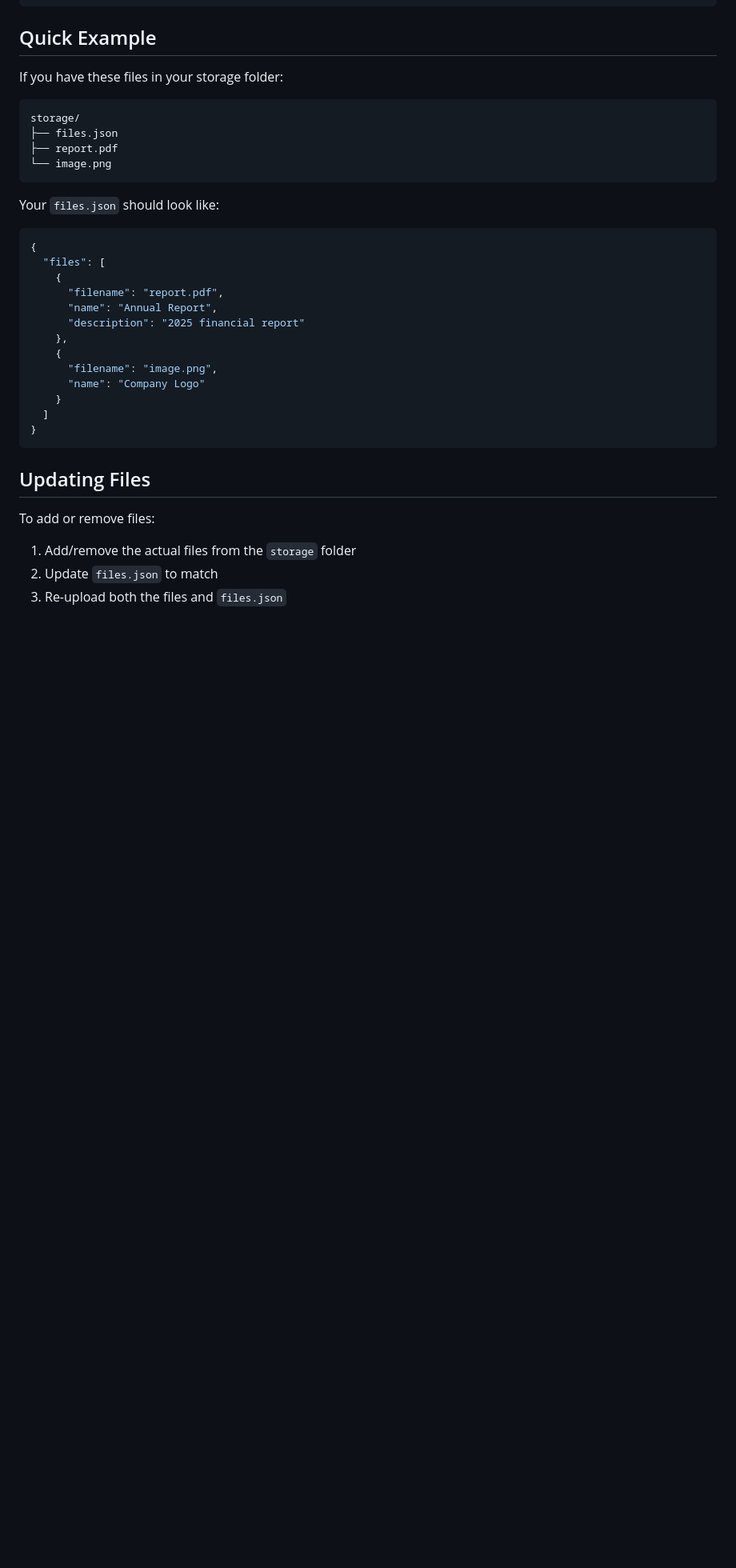
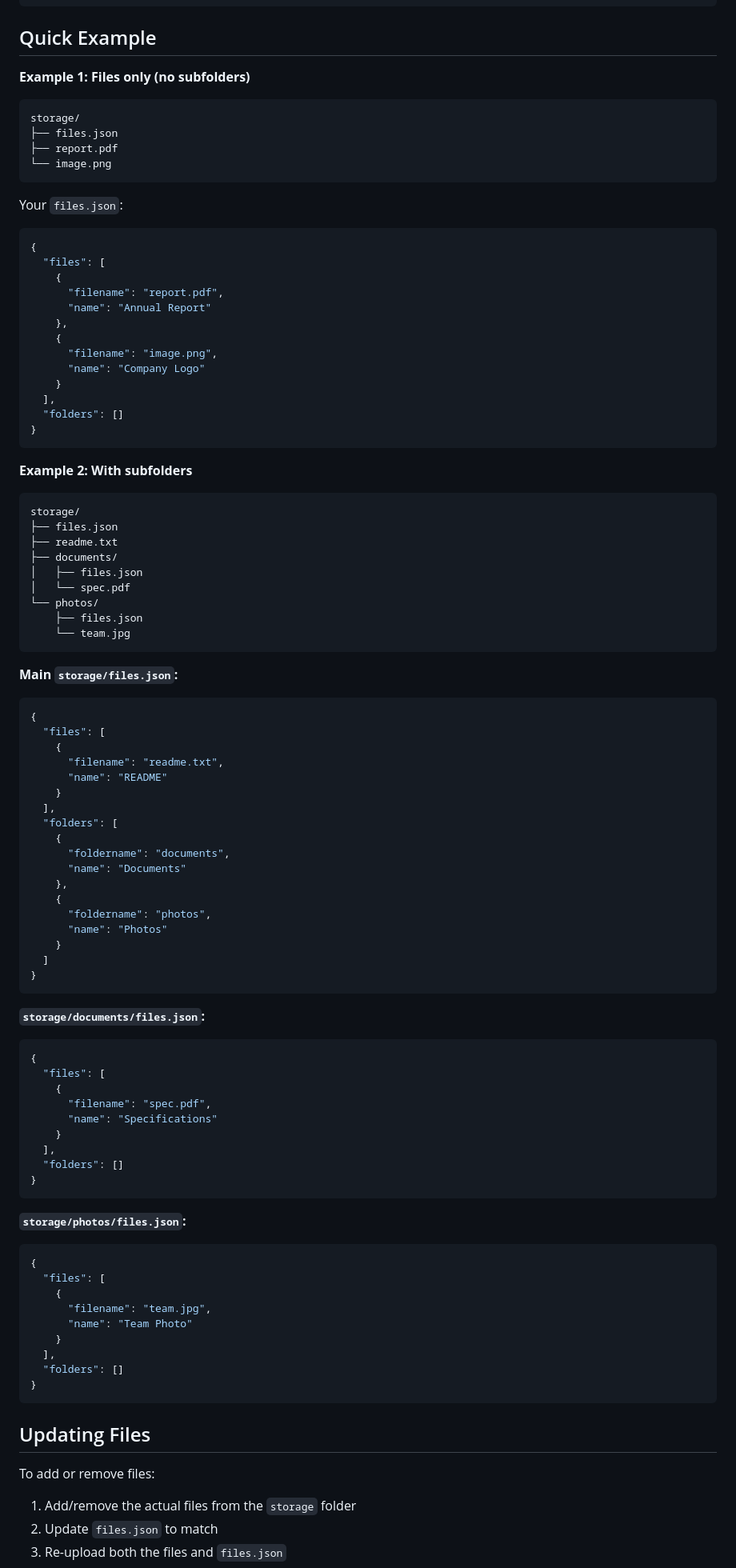
Before and after one commit to prismspacecapstone/Proximity-and-Rendezvous-Integrated-Simulation-Model, a Markdown page: storage/README_STORAGE.md, the part around one of its changes. Shown at 80% size. Rendered like a GitHub page; blank space fills up the shorter version.

````diff
--- a/storage/README_STORAGE.md
+++ b/storage/README_STORAGE.md
@@ -71,7 +127,7 @@ Add a link to your storage page in `index.html`:
 
 ## Quick Example
 
-If you have these files in your storage folder:
+**Example 1: Files only (no subfolders)**
 ```
 storage/
 ├── files.json
@@ -79,20 +135,81 @@ storage/
 └── image.png
 ```
 
-Your `files.json` should look like:
+Your `files.json`:
 ```json
 {
   "files": [
     {
       "filename": "report.pdf",
-      "name": "Annual Report",
-      "description": "2025 financial report"
+      "name": "Annual Report"
     },
     {
       "filename": "image.png",
       "name": "Company Logo"
     }
+  ],
+  "folders": []
+}
+```
+
+**Example 2: With subfolders**
+```
+storage/
+├── files.json
+├── readme.txt
+├── documents/
+│   ├── files.json
+│   └── spec.pdf
+└── photos/
+    ├── files.json
+    └── team.jpg
+```
+
+**Main `storage/files.json`:**
+```json
+{
+  "files": [
+    {
+      "filename": "readme.txt",
+      "name": "README"
+    }
+  ],
+  "folders": [
+    {
+      "foldername": "documents",
+      "name": "Documents"
+    },
+    {
+      "foldername": "photos",
+      "name": "Photos"
+    }
   ]
+}
+```
+
+**`storage/documents/files.json`:**
+```json
+{
+  "files": [
+    {
+      "filename": "spec.pdf",
+      "name": "Specifications"
+    }
+  ],
+  "folders": []
+}
+```
+
+**`storage/photos/files.json`:**
+```json
+{
+  "files": [
+    {
+      "filename": "team.jpg",
+      "name": "Team Photo"
+    }
+  ],
+  "folders": []
 }
 ```
 
````
Also changed, not shown: other parts of storage/README_STORAGE.md (+85 -20 lines).
